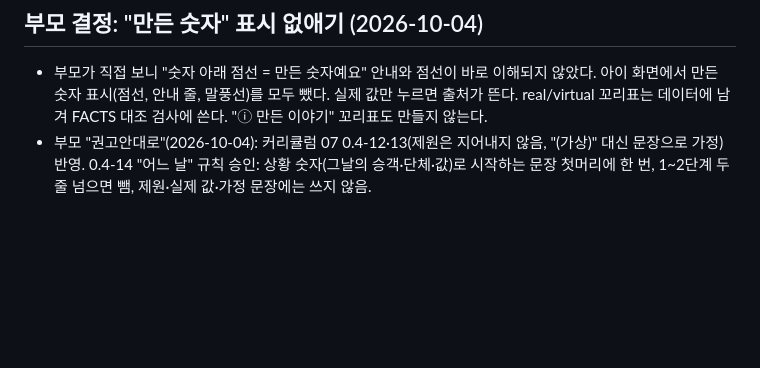
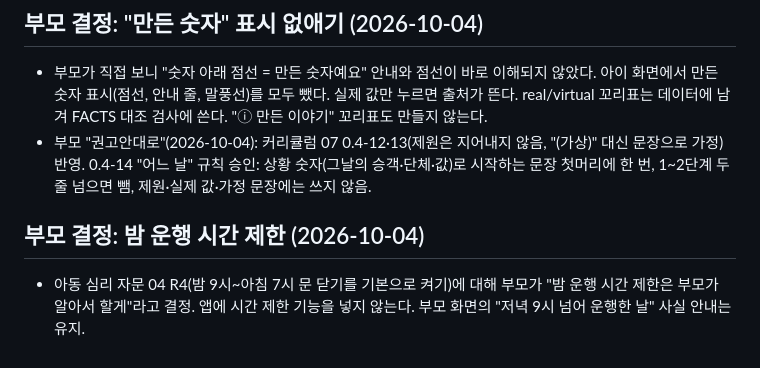
Before and after one commit to geullee-pusan/busan-transport-math, a Markdown page: docs/student-feedback.md, the part around the change. Rendered like a GitHub page; blank space fills up the shorter version.

Commit message:
결정 기록: 밤 운행 시간 제한은 부모가 직접 관리
Co-Authored-By: Claude Opus 5.5 <noreply@anthropic.com>

```diff
--- a/docs/student-feedback.md
+++ b/docs/student-feedback.md
@@ -585,3 +585,6 @@
 ## 부모 결정: "만든 숫자" 표시 없애기 (2026-10-04)
 - 부모가 직접 보니 "숫자 아래 점선 = 만든 숫자예요" 안내와 점선이 바로 이해되지 않았다. 아이 화면에서 만든 숫자 표시(점선, 안내 줄, 말풍선)를 모두 뺐다. 실제 값만 누르면 출처가 뜬다. real/virtual 꼬리표는 데이터에 남겨 FACTS 대조 검사에 쓴다. "ⓘ 만든 이야기" 꼬리표도 만들지 않는다.
 - 부모 "권고안대로"(2026-10-04): 커리큘럼 07 0.4-12·13(제원은 지어내지 않음, "(가상)" 대신 문장으로 가정) 반영. 0.4-14 "어느 날" 규칙 승인: 상황 숫자(그날의 승객·단체·값)로 시작하는 문장 첫머리에 한 번, 1~2단계 두 줄 넘으면 뺌, 제원·실제 값·가정 문장에는 쓰지 않음.
+
+## 부모 결정: 밤 운행 시간 제한 (2026-10-04)
+- 아동 심리 자문 04 R4(밤 9시~아침 7시 문 닫기를 기본으로 켜기)에 대해 부모가 "밤 운행 시간 제한은 부모가 알아서 할게"라고 결정. 앱에 시간 제한 기능을 넣지 않는다. 부모 화면의 "저녁 9시 넘어 운행한 날" 사실 안내는 유지.
```
